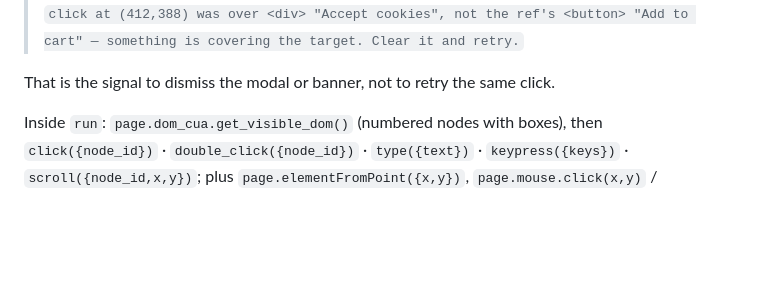
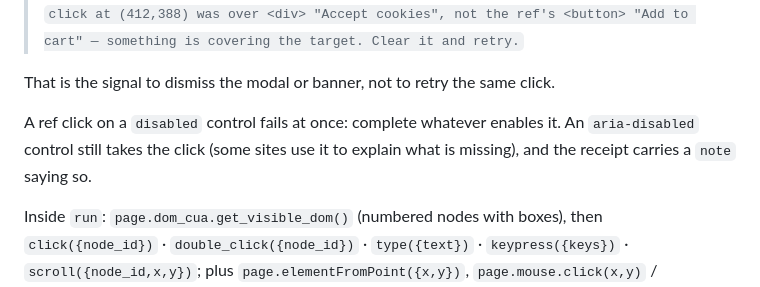
Before and after one commit to skrabe/claude-browser-bridge, a Markdown page: skill/reference.md, the part around the change. Rendered like a GitHub page; blank space fills up the shorter version.

Commit message:
skill: disabled vs aria-disabled clicks

```diff
--- a/skill/reference.md
+++ b/skill/reference.md
@@ -243,6 +243,10 @@ appears when an overlay covered the element your ref pointed at:
 > something is covering the target. Clear it and retry.`
 
 That is the signal to dismiss the modal or banner, not to retry the same click.
+
+A ref click on a `disabled` control fails at once: complete whatever enables it. An `aria-disabled`
+control still takes the click (some sites use it to explain what is missing), and the receipt
+carries a `note` saying so.
 
 Inside `run`: `page.dom_cua.get_visible_dom()` (numbered nodes with boxes), then
 `click({node_id})` · `double_click({node_id})` · `type({text})` · `keypress({keys})` ·
```
